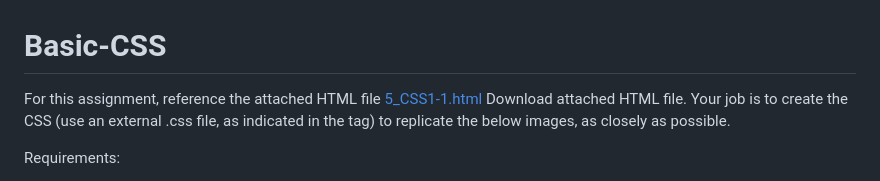
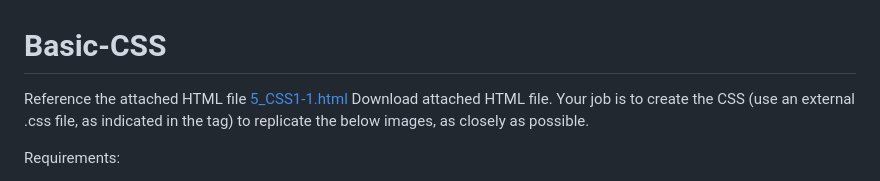
Before and after one commit to rosasip/Basic-CSS, a Markdown page: README.md, the part around the change. GitHub-like rendering.

```diff
--- a/README.md
+++ b/README.md
@@ -1,6 +1,6 @@
 # Basic-CSS
 
-For this assignment, reference the attached HTML file [5_CSS1-1.html](https://github.com/user-attachments/files/25055057/5_CSS1-1.html)
+Reference the attached HTML file [5_CSS1-1.html](https://github.com/user-attachments/files/25055057/5_CSS1-1.html)
 Download attached HTML file.  Your job is to create the CSS (use an external .css file, as indicated in the <link> tag) to replicate the below images, as closely as possible.
 
 Requirements:
```
